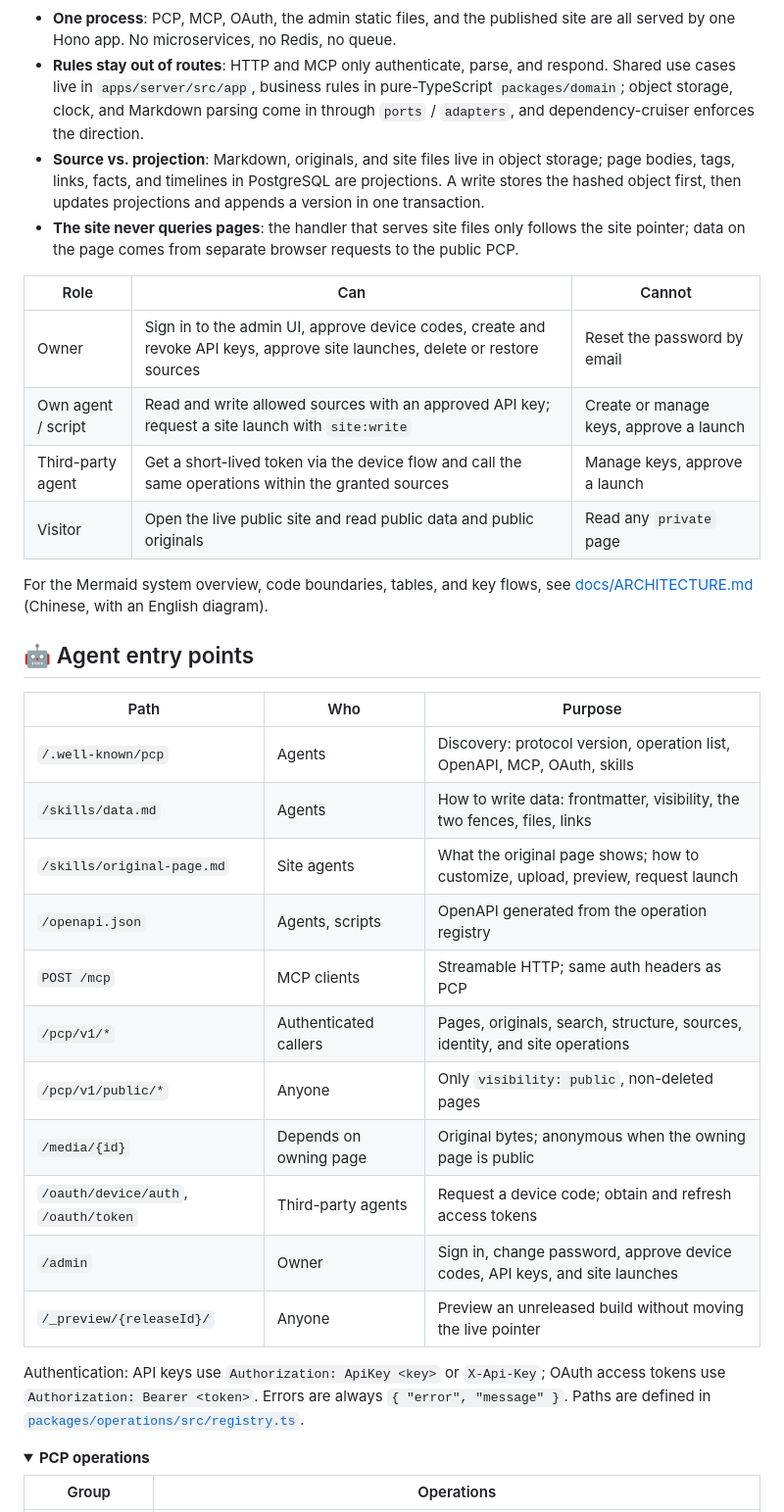
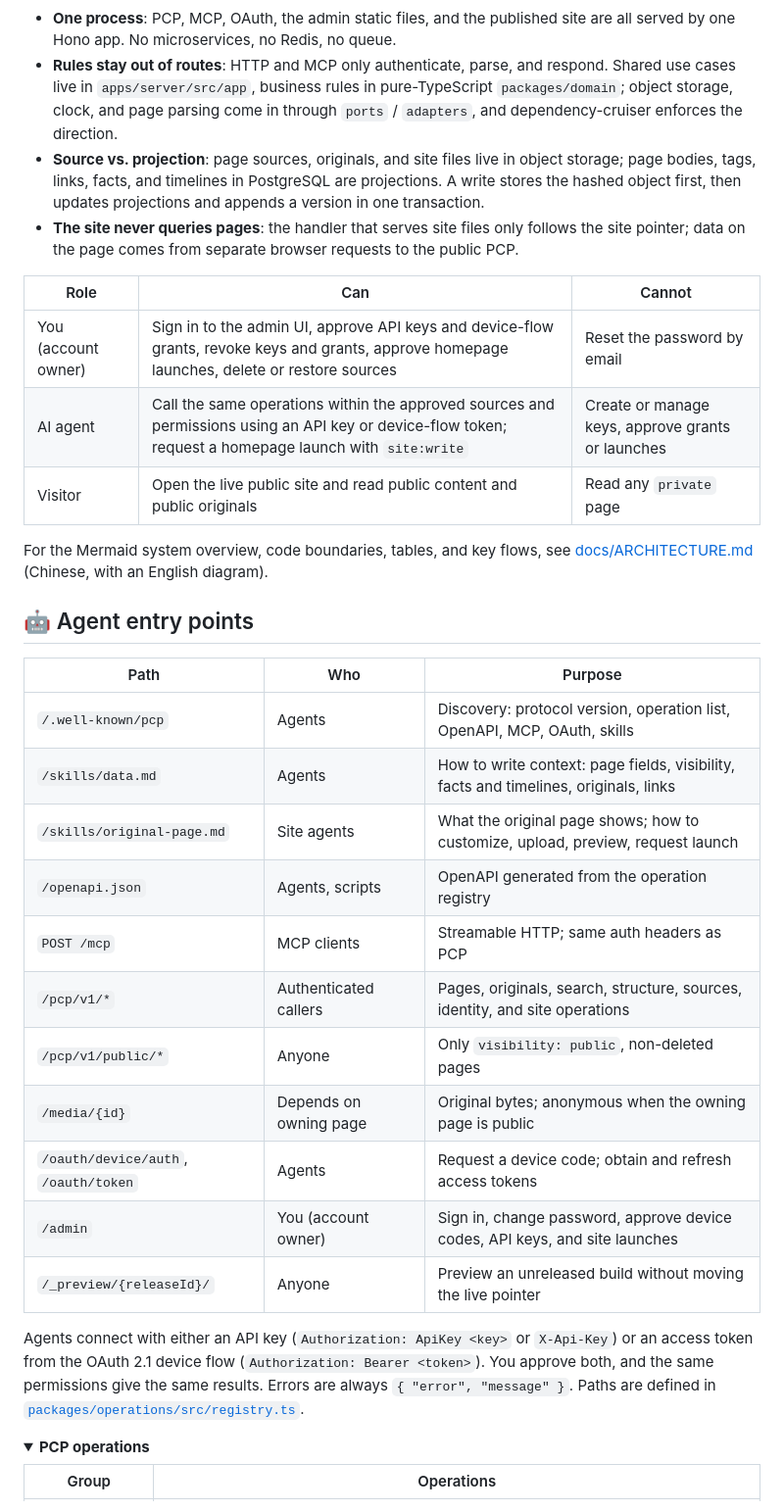
Before and after one commit to ptonlix/OneSelf, a Markdown page: README_EN.md, the part around one of its changes. Shown at 98% size. GitHub-like rendering; folded sections open.

```diff
--- a/README_EN.md
+++ b/README_EN.md
@@ -148,36 +153,35 @@ See [`.env.example`](.env.example) for every variable with comments. `.env` is g
 </p>
 
 - **One process**: PCP, MCP, OAuth, the admin static files, and the published site are all served by one Hono app. No microservices, no Redis, no queue.
-- **Rules stay out of routes**: HTTP and MCP only authenticate, parse, and respond. Shared use cases live in `apps/server/src/app`, business rules in pure-TypeScript `packages/domain`; object storage, clock, and Markdown parsing come in through `ports` / `adapters`, and dependency-cruiser enforces the direction.
-- **Source vs. projection**: Markdown, originals, and site files live in object storage; page bodies, tags, links, facts, and timelines in PostgreSQL are projections. A write stores the hashed object first, then updates projections and appends a version in one transaction.
+- **Rules stay out of routes**: HTTP and MCP only authenticate, parse, and respond. Shared use cases live in `apps/server/src/app`, business rules in pure-TypeScript `packages/domain`; object storage, clock, and page parsing come in through `ports` / `adapters`, and dependency-cruiser enforces the direction.
+- **Source vs. projection**: page sources, originals, and site files live in object storage; page bodies, tags, links, facts, and timelines in PostgreSQL are projections. A write stores the hashed object first, then updates projections and appends a version in one transaction.
 - **The site never queries pages**: the handler that serves site files only follows the site pointer; data on the page comes from separate browser requests to the public PCP.
 
-| Role               | Can                                                                                                                         | Cannot                                  |
-| ------------------ | --------------------------------------------------------------------------------------------------------------------------- | --------------------------------------- |
-| Owner              | Sign in to the admin UI, approve device codes, create and revoke API keys, approve site launches, delete or restore sources | Reset the password by email             |
-| Own agent / script | Read and write allowed sources with an approved API key; request a site launch with `site:write`                            | Create or manage keys, approve a launch |
-| Third-party agent  | Get a short-lived token via the device flow and call the same operations within the granted sources                         | Manage keys, approve a launch           |
-| Visitor            | Open the live public site and read public data and public originals                                                         | Read any `private` page                 |
+| Role                | Can                                                                                                                                                     | Cannot                                            |
+| ------------------- | ------------------------------------------------------------------------------------------------------------------------------------------------------- | ------------------------------------------------- |
+| You (account owner) | Sign in to the admin UI, approve API keys and device-flow grants, revoke keys and grants, approve homepage launches, delete or restore sources          | Reset the password by email                       |
+| AI agent            | Call the same operations within the approved sources and permissions using an API key or device-flow token; request a homepage launch with `site:write` | Create or manage keys, approve grants or launches |
+| Visitor             | Open the live public site and read public content and public originals                                                                                  | Read any `private` page                           |
 
 For the Mermaid system overview, code boundaries, tables, and key flows, see [docs/ARCHITECTURE.md](docs/ARCHITECTURE.md#系统总览图) (Chinese, with an English diagram).
 
 ## 🤖 Agent entry points
 
-| Path                                 | Who                    | Purpose                                                                         |
-| ------------------------------------ | ---------------------- | ------------------------------------------------------------------------------- |
-| `/.well-known/pcp`                   | Agents                 | Discovery: protocol version, operation list, OpenAPI, MCP, OAuth, skills        |
-| `/skills/data.md`                    | Agents                 | How to write data: frontmatter, visibility, the two fences, files, links        |
-| `/skills/original-page.md`           | Site agents            | What the original page shows; how to customize, upload, preview, request launch |
-| `/openapi.json`                      | Agents, scripts        | OpenAPI generated from the operation registry                                   |
-| `POST /mcp`                          | MCP clients            | Streamable HTTP; same auth headers as PCP                                       |
-| `/pcp/v1/*`                          | Authenticated callers  | Pages, originals, search, structure, sources, identity, and site operations     |
-| `/pcp/v1/public/*`                   | Anyone                 | Only `visibility: public`, non-deleted pages                                    |
-| `/media/{id}`                        | Depends on owning page | Original bytes; anonymous when the owning page is public                        |
-| `/oauth/device/auth`, `/oauth/token` | Third-party agents     | Request a device code; obtain and refresh access tokens                         |
-| `/admin`                             | Owner                  | Sign in, change password, approve device codes, API keys, and site launches     |
-| `/_preview/{releaseId}/`             | Anyone                 | Preview an unreleased build without moving the live pointer                     |
+| Path                                 | Who                    | Purpose                                                                              |
+| ------------------------------------ | ---------------------- | ------------------------------------------------------------------------------------ |
+| `/.well-known/pcp`                   | Agents                 | Discovery: protocol version, operation list, OpenAPI, MCP, OAuth, skills             |
+| `/skills/data.md`                    | Agents                 | How to write context: page fields, visibility, facts and timelines, originals, links |
+| `/skills/original-page.md`           | Site agents            | What the original page shows; how to customize, upload, preview, request launch      |
+| `/openapi.json`                      | Agents, scripts        | OpenAPI generated from the operation registry                                        |
+| `POST /mcp`                          | MCP clients            | Streamable HTTP; same auth headers as PCP                                            |
+| `/pcp/v1/*`                          | Authenticated callers  | Pages, originals, search, structure, sources, identity, and site operations          |
+| `/pcp/v1/public/*`                   | Anyone                 | Only `visibility: public`, non-deleted pages                                         |
+| `/media/{id}`                        | Depends on owning page | Original bytes; anonymous when the owning page is public                             |
+| `/oauth/device/auth`, `/oauth/token` | Agents                 | Request a device code; obtain and refresh access tokens                              |
+| `/admin`                             | You (account owner)    | Sign in, change password, approve device codes, API keys, and site launches          |
+| `/_preview/{releaseId}/`             | Anyone                 | Preview an unreleased build without moving the live pointer                          |
 
-Authentication: API keys use `Authorization: ApiKey <key>` or `X-Api-Key`; OAuth access tokens use `Authorization: Bearer <token>`. Errors are always `{ "error", "message" }`. Paths are defined in [`packages/operations/src/registry.ts`](packages/operations/src/registry.ts).
+Agents connect with either an API key (`Authorization: ApiKey <key>` or `X-Api-Key`) or an access token from the OAuth 2.1 device flow (`Authorization: Bearer <token>`). You approve both, and the same permissions give the same results. Errors are always `{ "error", "message" }`. Paths are defined in [`packages/operations/src/registry.ts`](packages/operations/src/registry.ts).
 
 <details>
 <summary><strong>PCP operations</strong></summary>
```
Also changed, not shown: other parts of README_EN.md (+35 -27 lines), README.md (+47 -40 lines), docs/images/architecture.png, 1 other file.
